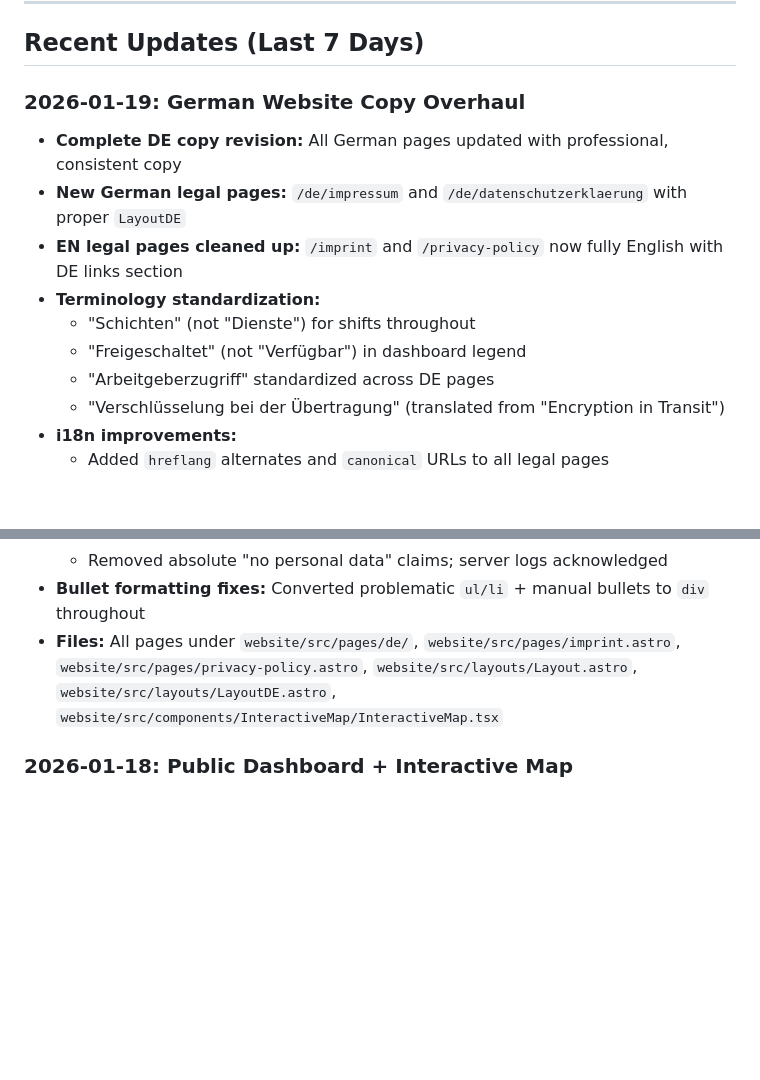
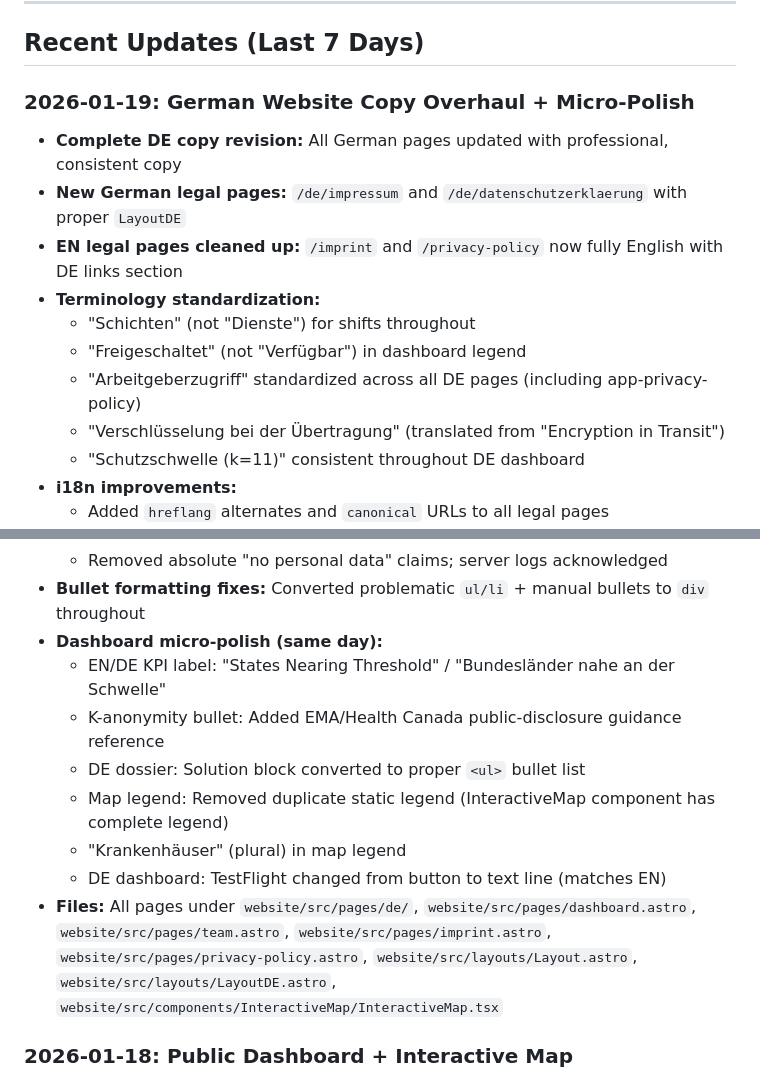
Before and after one commit to lukashondrich/open_workinghours, a Markdown page: CLAUDE.md, 2 parts joined by grey strips. Rendered like a GitHub page; blank space fills up the shorter version.

Commit message:
Update CLAUDE.md with website micro-polish documentation
Added dashboard micro-polish section covering:
- KPI label improvements (EN/DE)
- EMA/Health Canada reference in K-anonymity bullet
- DE dossier bullet list conversion
- Map legend deduplication
- Terminology consistency fixes

Co-Authored-By: Claude Opus 4.5 <noreply@anthropic.com>

```diff
--- a/CLAUDE.md
+++ b/CLAUDE.md
@@ -136,15 +136,16 @@ Start feature → Create *_PLAN.md → Complete → Extract to ARCHITECTURE.md
 
 ## Recent Updates (Last 7 Days)
 
-### 2026-01-19: German Website Copy Overhaul
+### 2026-01-19: German Website Copy Overhaul + Micro-Polish
 - **Complete DE copy revision:** All German pages updated with professional, consistent copy
 - **New German legal pages:** `/de/impressum` and `/de/datenschutzerklaerung` with proper `LayoutDE`
 - **EN legal pages cleaned up:** `/imprint` and `/privacy-policy` now fully English with DE links section
 - **Terminology standardization:**
   - "Schichten" (not "Dienste") for shifts throughout
   - "Freigeschaltet" (not "Verfügbar") in dashboard legend
-  - "Arbeitgeberzugriff" standardized across DE pages
+  - "Arbeitgeberzugriff" standardized across all DE pages (including app-privacy-policy)
   - "Verschlüsselung bei der Übertragung" (translated from "Encryption in Transit")
+  - "Schutzschwelle (k=11)" consistent throughout DE dashboard
 - **i18n improvements:**
   - Added `hreflang` alternates and `canonical` URLs to all legal pages
   - LayoutDE footer now links to German legal pages
@@ -155,7 +156,14 @@ Start feature → Create *_PLAN.md → Complete → Extract to ARCHITECTURE.md
   - En-dash (–) standardized in ranges (1–10)
   - Removed absolute "no personal data" claims; server logs acknowledged
 - **Bullet formatting fixes:** Converted problematic `ul/li` + manual bullets to `div` throughout
-- **Files:** All pages under `website/src/pages/de/`, `website/src/pages/imprint.astro`, `website/src/pages/privacy-policy.astro`, `website/src/layouts/Layout.astro`, `website/src/layouts/LayoutDE.astro`, `website/src/components/InteractiveMap/InteractiveMap.tsx`
+- **Dashboard micro-polish (same day):**
+  - EN/DE KPI label: "States Nearing Threshold" / "Bundesländer nahe an der Schwelle"
+  - K-anonymity bullet: Added EMA/Health Canada public-disclosure guidance reference
+  - DE dossier: Solution block converted to proper `<ul>` bullet list
+  - Map legend: Removed duplicate static legend (InteractiveMap component has complete legend)
+  - "Krankenhäuser" (plural) in map legend
+  - DE dashboard: TestFlight changed from button to text line (matches EN)
+- **Files:** All pages under `website/src/pages/de/`, `website/src/pages/dashboard.astro`, `website/src/pages/team.astro`, `website/src/pages/imprint.astro`, `website/src/pages/privacy-policy.astro`, `website/src/layouts/Layout.astro`, `website/src/layouts/LayoutDE.astro`, `website/src/components/InteractiveMap/InteractiveMap.tsx`
 
 ### 2026-01-18: Public Dashboard + Interactive Map
 - **Planning:** `docs/PUBLIC_DASHBOARD_PLAN.md`, `docs/INTERACTIVE_MAP_PLAN.md` (Phase 1 complete)
```
